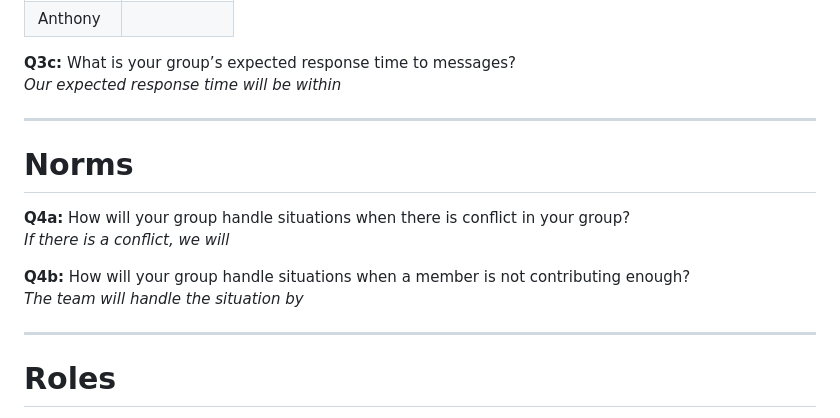
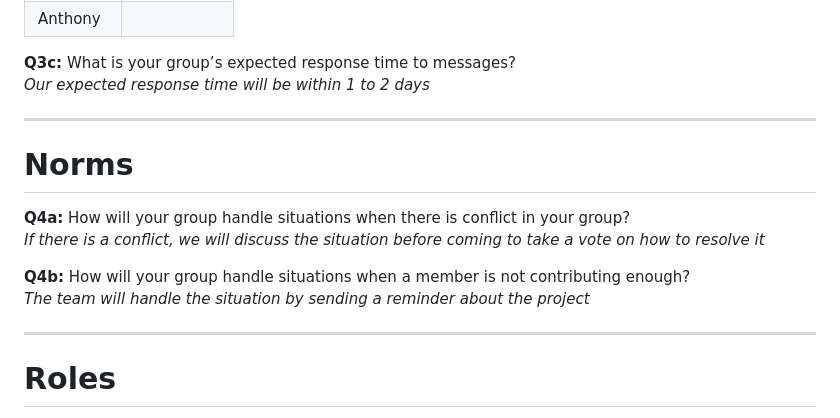
Before and after one commit to FernandoLpz0911/CS351-T18-Group-Project, a Markdown page: README.md, the part around the change. Drawn GitHub-style.

Commit message:
modify README.txt

```diff
--- a/README.md
+++ b/README.md
@@ -63,17 +63,17 @@ Team Members:
 
 
 **Q3c:** What is your group’s expected response time to messages?
-*Our expected response time will be within*
+*Our expected response time will be within 1 to 2 days*
 
 ---
 
 # Norms
 
 **Q4a:** How will your group handle situations when there is conflict in your group?
-*If there is a conflict, we will*
+*If there is a conflict, we will discuss the situation before coming to take a vote on how to resolve it*
 
 **Q4b:** How will your group handle situations when a member is not contributing enough?
-*The team will handle the situation by*
+*The team will handle the situation by sending a reminder about the project*
 
 
 ---
```
